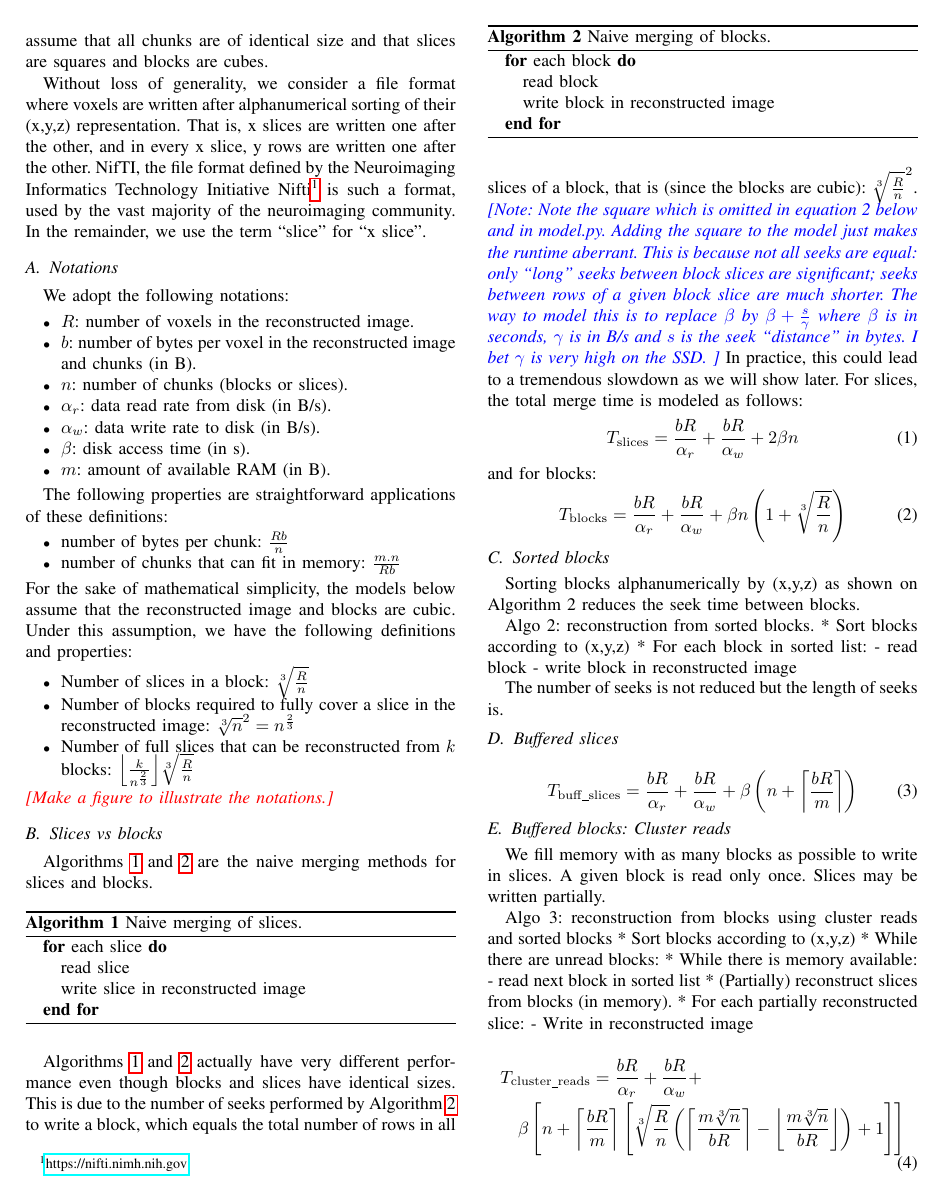
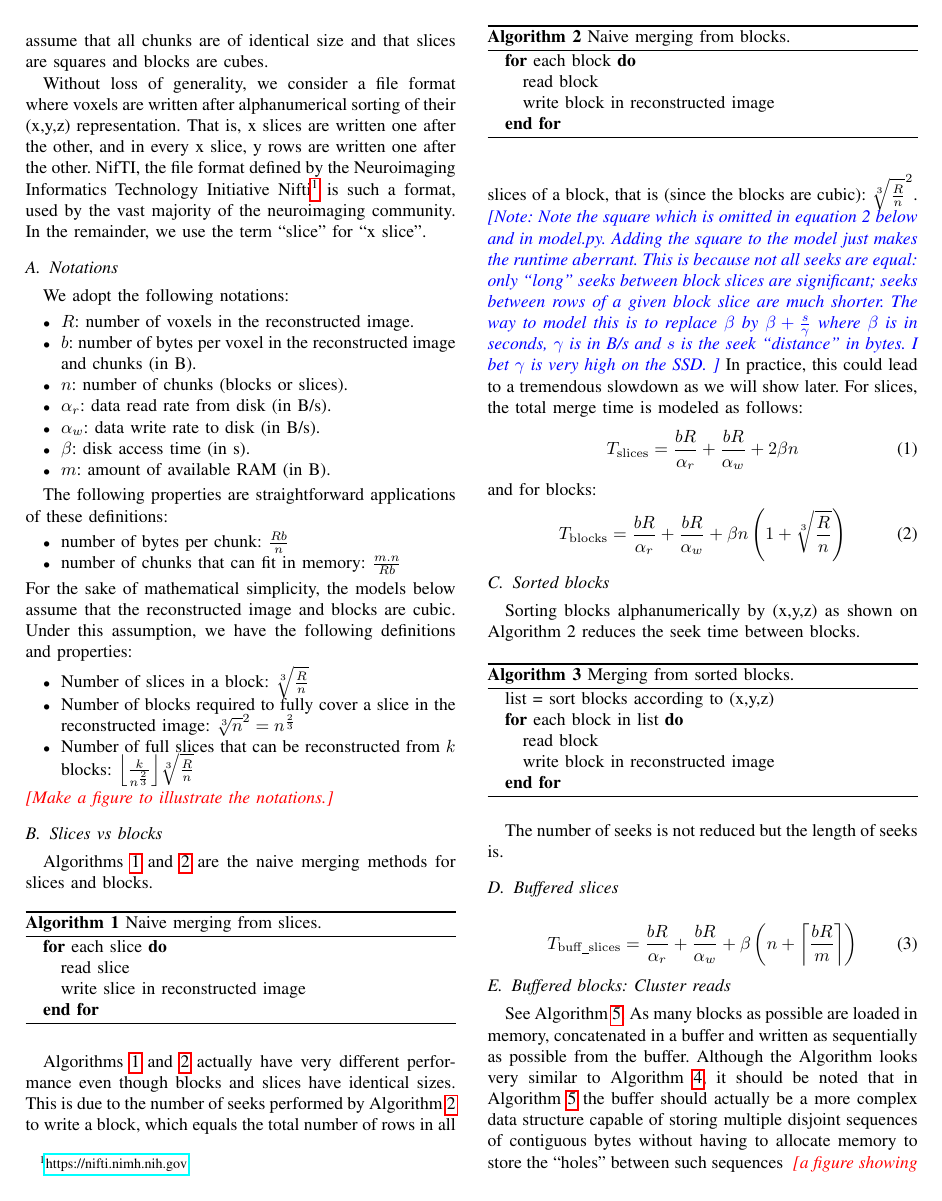
Before and after one commit to big-data-lab-team/paper-sequential-split-merge, a LaTeX paper (paper.tex): page 2 of 4. Compiled offline with pdfLaTeX.

Commit message:
Wrote remaining algorithms

```diff
--- a/paper.tex
+++ b/paper.tex
@@ -174,7 +174,7 @@ we have the following definitions and properties:
 Algorithms~\ref{algo:naive-slices} and~\ref{algo:naive-blocks} are the
 naive merging methods for slices and blocks.
 \begin{algorithm}[h]
-\caption{Naive merging of slices.}
+\caption{Naive merging from slices.}
 \label{algo:naive-slices}
 \begin{algorithmic}
   \FOR{each slice}
@@ -185,7 +185,7 @@ naive merging methods for slices and blocks.
 \end{algorithm}
 
 \begin{algorithm}[h]
-\caption{Naive merging of blocks.}
+\caption{Naive merging from blocks.}
 \label{algo:naive-blocks}
 \begin{algorithmic}
   \FOR{each block}
@@ -224,11 +224,17 @@ and for blocks:
 Sorting blocks alphanumerically by (x,y,z) as shown on Algorithm 2 reduces the seek time
 between blocks.
 
-Algo 2: reconstruction from sorted blocks.
-* Sort blocks according to (x,y,z)
-* For each block in sorted list:
-  - read block
-  - write block in reconstructed image
+\begin{algorithm}[h]
+  \caption{Merging from sorted blocks.}
+  \label{algo:sorted-blocks}
+  \begin{algorithmic}
+    \STATE list = sort blocks according to (x,y,z)
+    \FOR{each block in list}
+      \STATE read block
+      \STATE write block in reconstructed image
+    \ENDFOR
+  \end{algorithmic}
+  \end{algorithm}
 
 The number of seeks is not reduced but the length of seeks is.
 
@@ -236,3 +260,4 @@ The number of seeks is not reduced but the length of seeks is.
+\end{algorithm}
 
 \begin{equation}
 T_\mathrm{buff\_slices} = \frac{bR}{\alpha_r}+\frac{bR}{\alpha_w}+\beta\left( n + \ceil*{\frac{bR}{m}}\right)
@@ -241,14 +266,11 @@ T_\mathrm{buff\_slices} = \frac{bR}{\alpha_r}+\frac{bR}{\alpha_w}+\beta\left( n
 
 \subsection{Buffered blocks: Cluster reads}
 
-We fill memory with as many blocks as possible to write in slices. A
-given block is read only once. Slices may be written partially.
 
-Algo 3: reconstruction from blocks using cluster reads and sorted blocks
-* Sort blocks according to (x,y,z)
-* While there are unread blocks:
-  * While there is memory available:
-    - read next block in sorted list
-  * (Partially) reconstruct slices from blocks (in memory).
-  * For each partially reconstructed slice:
-    - Write in reconstructed image
+See Algorithm~\ref{algo:cluster-reads}. As many blocks as possible are
+loaded in memory, concatenated in a buffer and written as sequentially
+as possible from the buffer. Although the Algorithm looks very similar
+to Algorithm~\ref{algo:buffered-slices}, it should be noted that in
+Algorithm~\ref{algo:cluster-reads} the buffer should actually be a
+more complex data structure capable of storing multiple disjoint
+sequences of contiguous bytes without having to allocate memory to
@@ -255,3 +297,4 @@ Algo 3: reconstruction from blocks using cluster reads and sorted blocks
+\end{algorithm}
 
 \begin{equation}
   \begin{multlined}
```
Also changed, not shown: paper.tex (72 more changed lines). Lines whose indentation alone changed are shown as unchanged.
